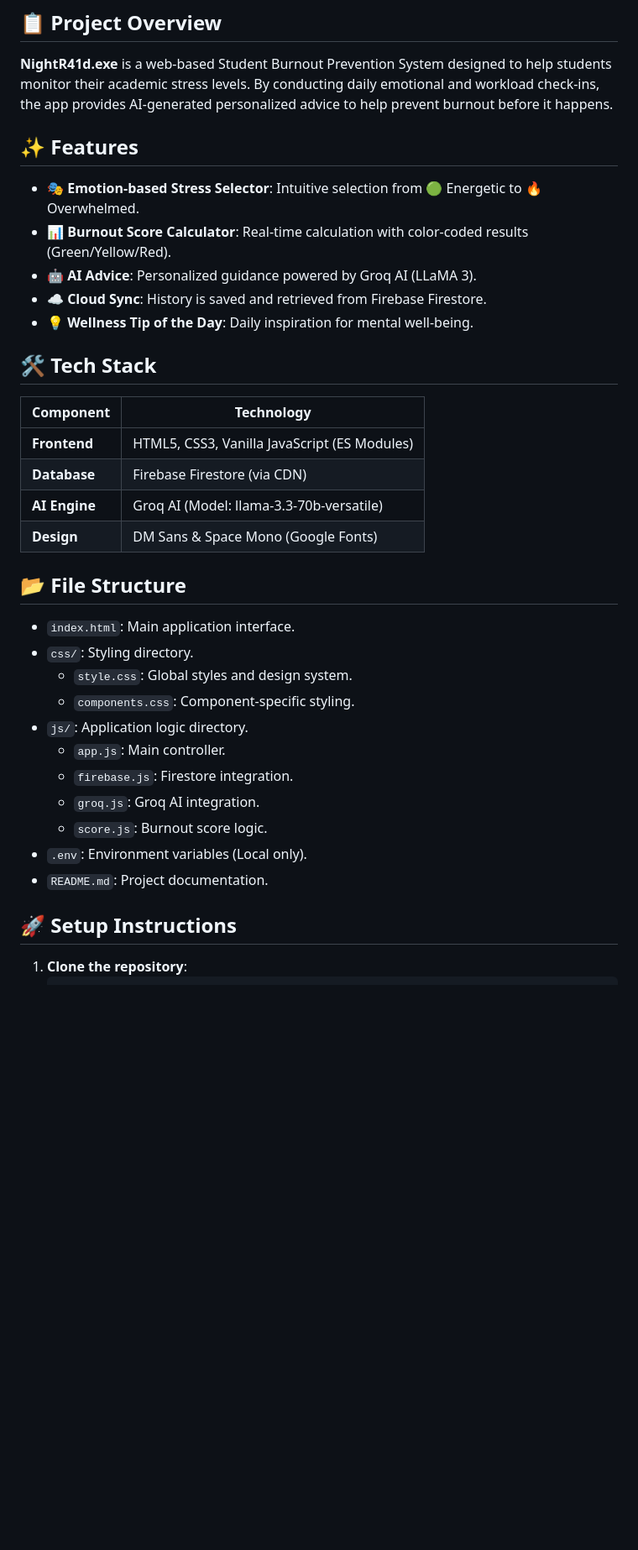
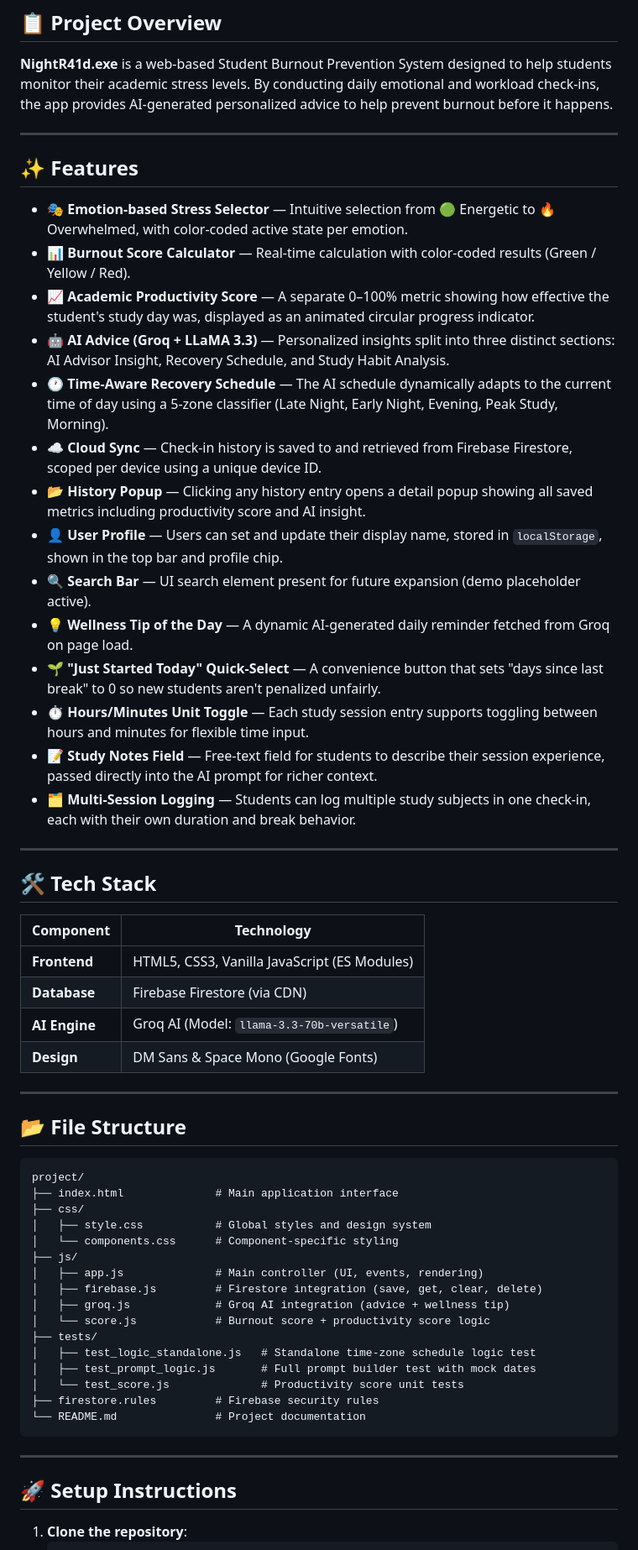
Before and after one commit to MarkieTechviber/MindCare, a Markdown page: README.md, the part around one of its changes. Shown at 84% size. Rendered like a GitHub page; blank space fills up the shorter version.

````diff
--- a/README.md
+++ b/README.md
@@ -8,33 +8,57 @@
 ## 📋 Project Overview
 **NightR41d.exe** is a web-based Student Burnout Prevention System designed to help students monitor their academic stress levels. By conducting daily emotional and workload check-ins, the app provides AI-generated personalized advice to help prevent burnout before it happens.
 
+---
+
 ## ✨ Features
-- 🎭 **Emotion-based Stress Selector**: Intuitive selection from 🟢 Energetic to 🔥 Overwhelmed.
-- 📊 **Burnout Score Calculator**: Real-time calculation with color-coded results (Green/Yellow/Red).
-- 🤖 **AI Advice**: Personalized guidance powered by Groq AI (LLaMA 3).
-- ☁️ **Cloud Sync**: History is saved and retrieved from Firebase Firestore.
-- 💡 **Wellness Tip of the Day**: Daily inspiration for mental well-being.
+- 🎭 **Emotion-based Stress Selector** — Intuitive selection from 🟢 Energetic to 🔥 Overwhelmed, with color-coded active state per emotion.
+- 📊 **Burnout Score Calculator** — Real-time calculation with color-coded results (Green / Yellow / Red).
+- 📈 **Academic Productivity Score** — A separate 0–100% metric showing how effective the student's study day was, displayed as an animated circular progress indicator.
+- 🤖 **AI Advice (Groq + LLaMA 3.3)** — Personalized insights split into three distinct sections: AI Advisor Insight, Recovery Schedule, and Study Habit Analysis.
+- 🕐 **Time-Aware Recovery Schedule** — The AI schedule dynamically adapts to the current time of day using a 5-zone classifier (Late Night, Early Night, Evening, Peak Study, Morning).
+- ☁️ **Cloud Sync** — Check-in history is saved to and retrieved from Firebase Firestore, scoped per device using a unique device ID.
+- 📂 **History Popup** — Clicking any history entry opens a detail popup showing all saved metrics including productivity score and AI insight.
+- 👤 **User Profile** — Users can set and update their display name, stored in `localStorage`, shown in the top bar and profile chip.
+- 🔍 **Search Bar** — UI search element present for future expansion (demo placeholder active).
+- 💡 **Wellness Tip of the Day** — A dynamic AI-generated daily reminder fetched from Groq on page load.
+- 🌱 **"Just Started Today" Quick-Select** — A convenience button that sets "days since last break" to 0 so new students aren't penalized unfairly.
+- ⏱️ **Hours/Minutes Unit Toggle** — Each study session entry supports toggling between hours and minutes for flexible time input.
+- 📝 **Study Notes Field** — Free-text field for students to describe their session experience, passed directly into the AI prompt for richer context.
+- 🗂️ **Multi-Session Logging** — Students can log multiple study subjects in one check-in, each with their own duration and break behavior.
+
+---
 
 ## 🛠 Tech Stack
 | Component | Technology |
 |---|---|
 | **Frontend** | HTML5, CSS3, Vanilla JavaScript (ES Modules) |
 | **Database** | Firebase Firestore (via CDN) |
-| **AI Engine** | Groq AI (Model: llama-3.3-70b-versatile) |
+| **AI Engine** | Groq AI (Model: `llama-3.3-70b-versatile`) |
 | **Design** | DM Sans & Space Mono (Google Fonts) |
 
+---
+
 ## 📂 File Structure
-- `index.html`: Main application interface.
-- `css/`: Styling directory.
-  - `style.css`: Global styles and design system.
-  - `components.css`: Component-specific styling.
-- `js/`: Application logic directory.
-  - `app.js`: Main controller.
-  - `firebase.js`: Firestore integration.
-  - `groq.js`: Groq AI integration.
-  - `score.js`: Burnout score logic.
-- `.env`: Environment variables (Local only).
-- `README.md`: Project documentation.
+```
+project/
+├── index.html              # Main application interface
+├── css/
+│   ├── style.css           # Global styles and design system
+│   └── components.css      # Component-specific styling
+├── js/
+│   ├── app.js              # Main controller (UI, events, rendering)
+│   ├── firebase.js         # Firestore integration (save, get, clear, delete)
+│   ├── groq.js             # Groq AI integration (advice + wellness tip)
+│   └── score.js            # Burnout score + productivity score logic
+├── tests/
+│   ├── test_logic_standalone.js   # Standalone time-zone schedule logic test
+│   ├── test_prompt_logic.js       # Full prompt builder test with mock dates
+│   └── test_score.js              # Productivity score unit tests
+├── firestore.rules         # Firebase security rules
+└── README.md               # Project documentation
+```
+
+---
 
 ## 🚀 Setup Instructions
 1. **Clone the repository**:
````
Also changed, not shown: other parts of README.md (+174 -37 lines).
